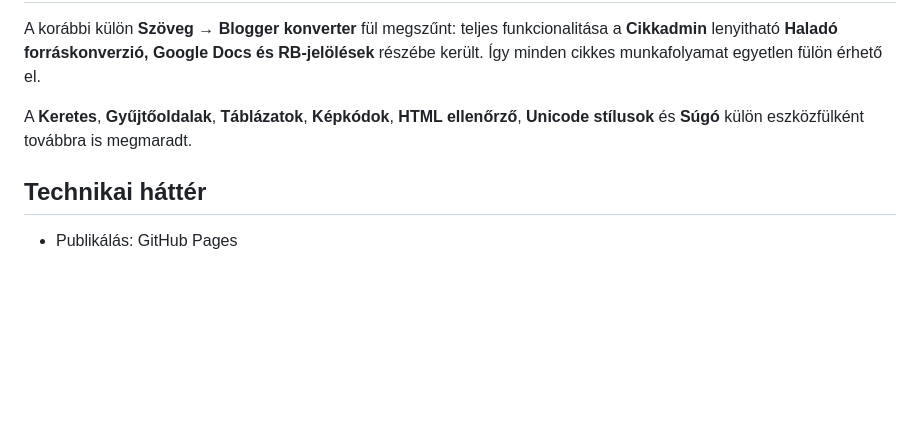
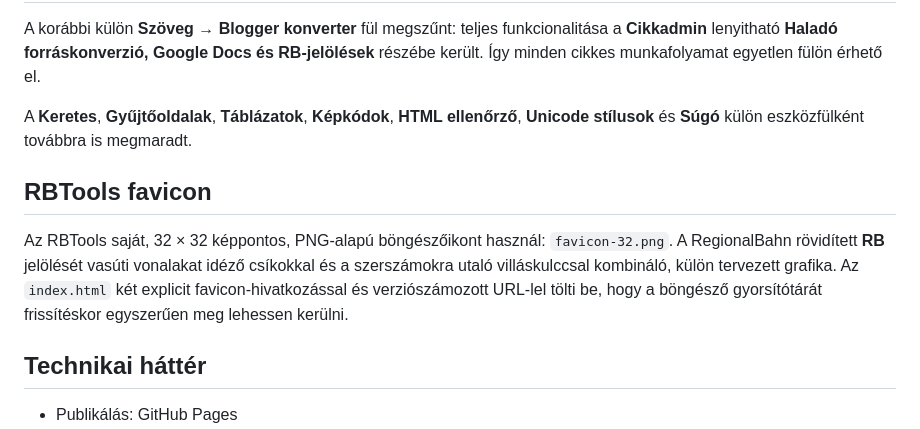
Before and after one commit to phalasz80/rbtools, a Markdown page: README.md, the part around the change. Rendered like a GitHub page; blank space fills up the shorter version.

Commit message:
Document new RBTools favicon asset and cache version

```diff
--- a/README.md
+++ b/README.md
@@ -139,6 +139,10 @@ A korábbi külön **Szöveg → Blogger konverter** fül megszűnt: teljes funk
 
 A **Keretes**, **Gyűjtőoldalak**, **Táblázatok**, **Képkódok**, **HTML ellenőrző**, **Unicode stílusok** és **Súgó** külön eszközfülként továbbra is megmaradt.
 
+## RBTools favicon
+
+Az RBTools saját, 32 × 32 képpontos, PNG-alapú böngészőikont használ: `favicon-32.png`. A RegionalBahn rövidített **RB** jelölését vasúti vonalakat idéző csíkokkal és a szerszámokra utaló villáskulccsal kombináló, külön tervezett grafika. Az `index.html` két explicit favicon-hivatkozással és verziószámozott URL-lel tölti be, hogy a böngésző gyorsítótárát frissítéskor egyszerűen meg lehessen kerülni.
+
 ## Technikai háttér
 
 - Publikálás: GitHub Pages
```
